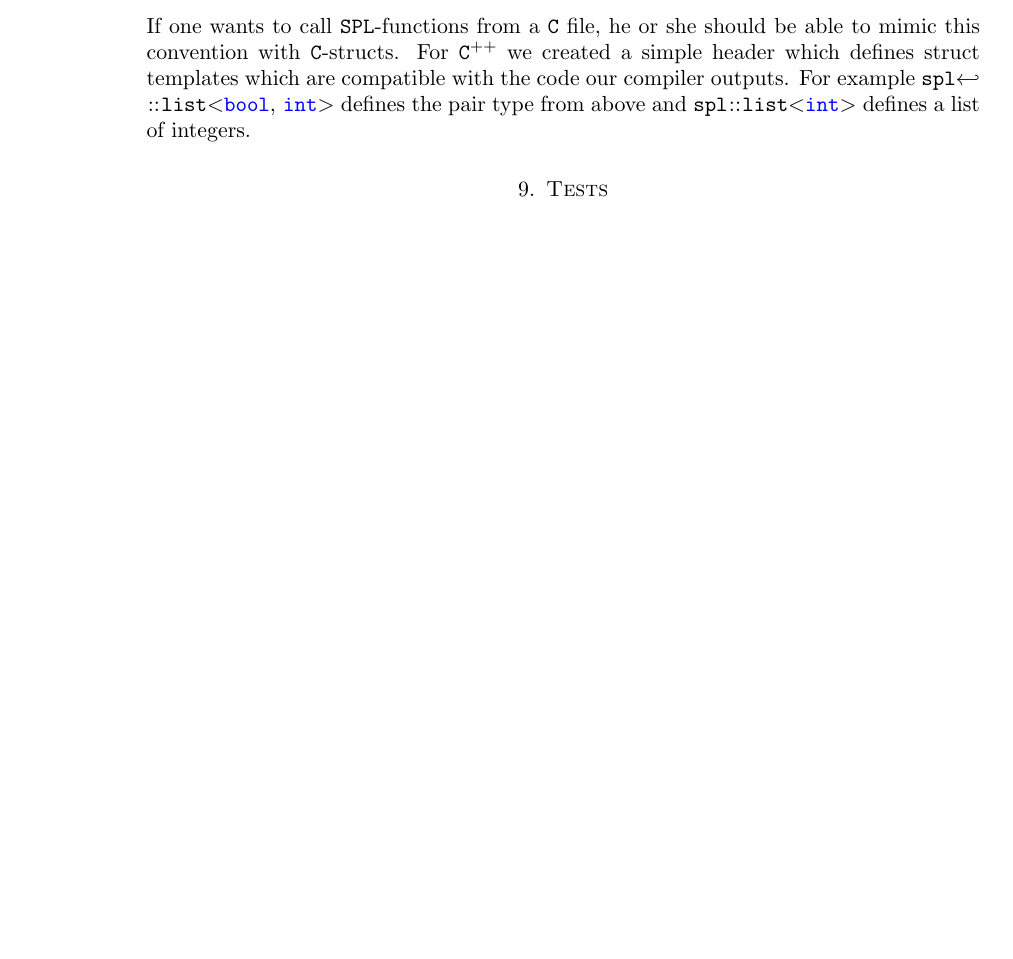
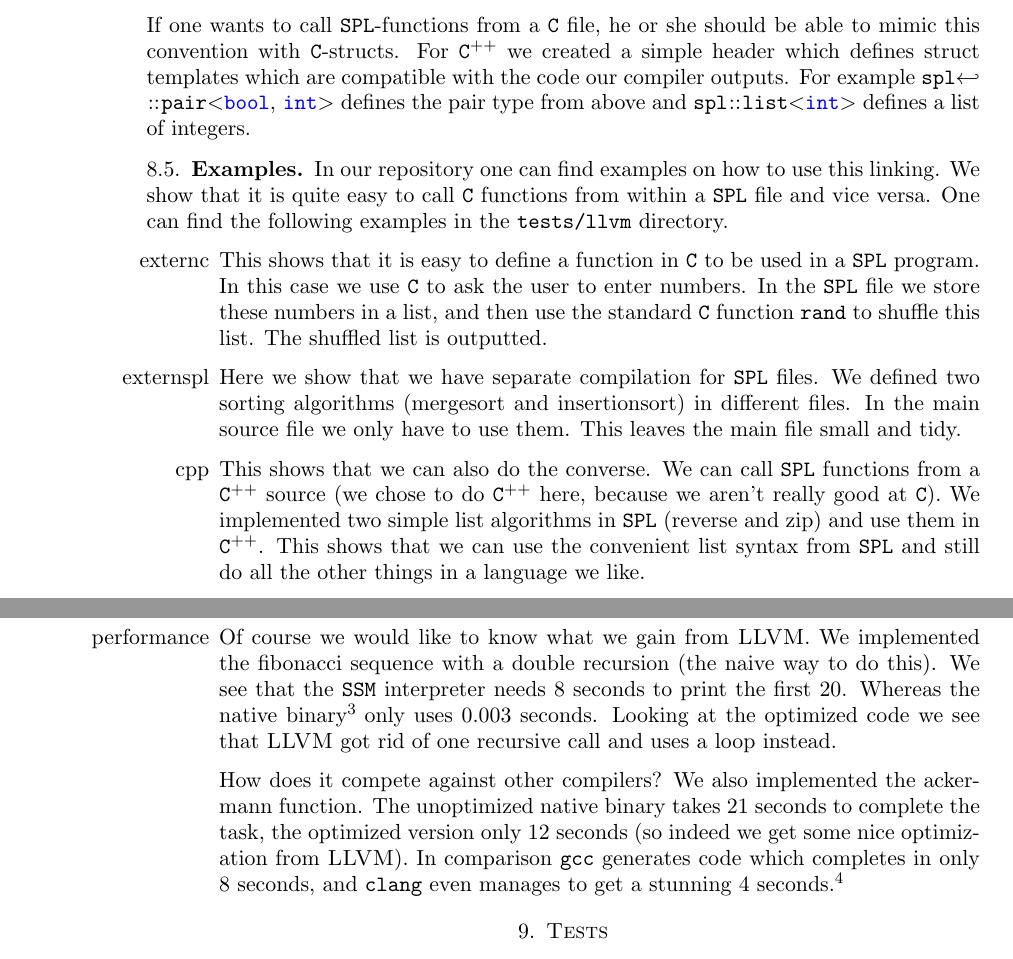
Before and after one commit to Wassasin/splang, a LaTeX paper (midreport/report.tex): part of page 12 of 15 before the commit and two parts of pages 12 and 13 of 15 after it, the two joined at a grey line, cut so that both start at the same text, the shorter picture padded with empty space. Compiled offline with pdfLaTeX.

Commit message:
Report: added some nice blabla about llvm :).

```diff
--- a/midreport/report.tex
+++ b/midreport/report.tex
@@ -82,3 +82,5 @@ We support two targets, by default the \ssm (simple stack machine) is targeted,
 
 We extended the language by allowing external linkage (with for example \C linkage). The linking of these function can be done with \texttt{ld}. This is only possible for the \llvm target, as there is no linker for \ssm. Therefore this extension is only discussed in the section about \llvm.
 
+\subsection{Goal and motivation}
+We wanted to make a nice compiler that also provide errors and warnings in a elegant way to the user. As we like the compiler \texttt{clang} a lot, we decided to try to provide errors and warnings in the same way. This includes a clear description of where the error occurs, coloured output and in some cases even a hint on how to fix it.\footnote{Of course one might argue that the main goal of a compiler is to generate code instead of giving fancy error messages. In our eyes both aspects are very important. Good error messages will really benefit productivity.}
@@ -111,6 +116,8 @@ Our compiler uses several compilation phases. A summary is given in table~\ref{t
 For our SPL-compiler, \splang, we choose \emph{Haskell} as our implementation language. First of all because this is a \emph{functional programming language}, which is really helpful when defining data structures. Another nice things is the \emph{\texttt{do}-syntax} of Haskell, which makes it very easy (at least to some extend) to propagate for example error messages. Of course this part would also be very easy in a imperative language. Another nice feature is of course nested pattern-matching, which turned out to be really useful in code generation.
 
 We depend on the libraries mentioned above (other than the library which comes with Haskell). We use \emph{ansi-terminal} for coloured output in the terminal (colour scheme is based on the {\sc Clang} compiler), \emph{edit-distance} for suggestions when the programmer typed a undeclared identifier and \emph{derive} to derive functions and type classes for some data structures.
+
+For the \llvm IR code generation we wanted to use the \llvm Haskell bindings. But we weren't able to get this running, so we decided to do this ourselves. So we build some basic data structures to handle the aspects of \llvm we need.
 
 \section{Parser}
 We made our own parsing combinator library. It has infinite lookahead, but when performance matters there are also 1-lookahead combinators. We choose to make our own one, because then we would have full control of error messages and source code information. It is implemented in a monadic way.
@@ -483,7 +490,19 @@ Tuples are translated to structs, so for example \splinl{(Bool, Int)} becomes \l
 
 Lists are singly linked lists. A node consists of a pointer to the next element and then the value. So for example a list of integers will be translated to \llvminl{\%li = type \{\%li*, i32\}}.
 
-If one wants to call \spl-functions from a \C file, he or she should be able to mimic this convention with \C-structs. For \Cpp we created a simple header which defines struct templates which are compatible with the code our compiler outputs. For example \Cppinl{spl::list<bool, int>} defines the pair type from above and \Cppinl{spl::list<int>} defines a list of integers.
+If one wants to call \spl-functions from a \C file, he or she should be able to mimic this convention with \C-structs. For \Cpp we created a simple header which defines struct templates which are compatible with the code our compiler outputs. For example \Cppinl{spl::pair<bool, int>} defines the pair type from above and \Cppinl{spl::list<int>} defines a list of integers.
+
+\subsection{Examples}
+In our repository one can find examples on how to use this linking. We show that it is quite easy to call \C functions from within a \spl file and vice versa. One can find the following examples in the \texttt{tests/llvm} directory.
+
+\begin{itemize}
+	\item[externc] This shows that it is easy to define a function in \C to be used in a \spl program. In this case we use \C to ask the user to enter numbers. In the \spl file we store these numbers in a list, and then use the standard \C function \Cinl{rand} to shuffle this list. The shuffled list is outputted.
+	\item[externspl] Here we show that we have separate compilation for \spl files. We defined two sorting algorithms (mergesort and insertionsort) in different files. In the main source file we only have to use them. This leaves the main file small and tidy.
+	\item[cpp] This shows that we can also do the converse. We can call \spl functions from a \Cpp source (we chose to do \Cpp here, because we aren't really good at \C). We implemented two simple list algorithms in \spl (reverse and zip) and use them in \Cpp. This shows that we can use the convenient list syntax from \spl and still do all the other things in a language we like.
+	\item[performance] Of course we would like to know what we gain from \llvm. We implemented the fibonacci sequence with a double recursion (the naive way to do this). We see that the \ssm interpreter needs 8 seconds to print the first 20. Whereas the native binary\footnote{both unoptimized and optimized} only uses 0.003 seconds. Looking at the optimized code we see that \llvm got rid of one recursive call and uses a loop instead.
+
+	How does it compete against other compilers? We also implemented the ackermann function. The unoptimized native binary takes 21 seconds to complete the task, the optimized version only 12 seconds (so indeed we get some nice optimization from \llvm). In comparison \texttt{gcc} generates code which completes in only 8 seconds, and \texttt{clang} even manages to get a stunning 4 seconds.\footnote{Times were measured on a early 2011 13'' MacBook Pro (2.7 GHz Intel i7).}
+\end{itemize}
 
 \section{Tests}
 All tests of the first phases are performed with the \texttt{--show-input --show-stages --type-only} flags, and all colors are stripped. These tests show the error-messages on wrong input, and a pretty printed version of the program augmented with both the scoping results (after every identifier), and typing (before every declaration).
@@ -509,7 +528,7 @@ All tests of the first phases are performed with the \texttt{--show-input --show
 \end{itemize}
 
 \subsection{Code generation}
-To test code generation we run the generated code in the \ssm interpreter. We use a gui-less version which can be downloaded from \url{https://github.com/mklinik/ssm-nogui}. The result is then checked against the expected output, the following examples all pass this test. For the full test-case we refer to our repository at \url{https://github.com/Wassasin/splang}, in particular one can have a look at the script \texttt{run\_tests}.
+To test code generation we run the generated code in the \ssm interpreter and also execute the native binaries generated with \llvm. We use a gui-less version of the \ssm interpreter which can be downloaded from \url{https://github.com/mklinik/ssm-nogui}. The result is then checked against the expected output, the following examples all pass this test. For the full test-case we refer to our repository at \url{https://github.com/Wassasin/splang}, in particular one can have a look at the script \texttt{run\_tests}.
 
 \begin{itemize}
 	\item[pass\_fib] Implement two versions of the Fibonacci sequence. One with recursion, one with a single loop. So this tests simple arithmetic, and also simple tuples. We see that the recursive version is slow for inputs larger than 10, whereas the looped version is not.
```
Also changed, not shown: midreport/report.tex (11 more changed lines).
